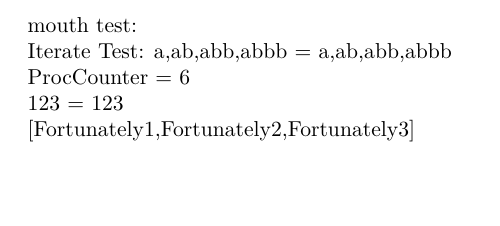
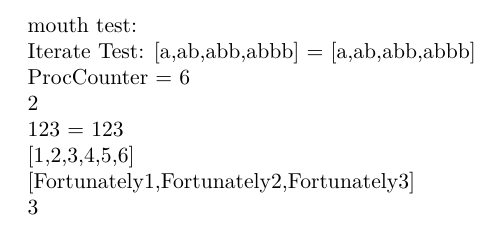
Before and after one commit to okomok/mouth, a LaTeX document (mouth_test.tex, which reads mouth.sty): part of the page, cut so that both start at the same text, the shorter picture padded with empty space. Compiled offline with XeLaTeX.

```diff
--- a/mouth.sty
+++ b/mouth.sty
@@ -89,7 +89,7 @@
 % List
 %   \Null is linear.
 
-\newcommand*{\Unlist}{\Intercalate{,}}% no spaces
+\newcommand*{\Unlist@}{\Intercalate{,}}% no spaces
 \newcommand*{\Expand}{\Intercalate{}}
 \newcommand*{\Intercalate}[2]{#2{\Intercalate@{#1}}{}}
 \newcommand*{\Intercalate@}[2]{#2\Foldr{\ExpandIII{#1}}{}}
@@ -218,9 +218,9 @@
 % Pair
 %
 
-\newcommand*{\Pair}[1]{\expandafter\Pair@#1@eolst}
+\newcommand*{\Pair}[1]{\Pair@#1@eolst}
 \def\Pair@#1,#2@eolst{\PairCons{#1}{#2}}
-\newcommand*{\Unpair}[1]{\Fst{#1},\Snd{#1}}
+\newcommand*{\Unpair@}[1]{\Fst{#1},\Snd{#1}}
 \newcommand*{\PairCons}[3]{#3{#1}{#2}}
 \newcommand*{\Fst}[1]{#1\True}
 \newcommand*{\Snd}[1]{#1\False}
@@ -228,6 +228,7 @@
 \newcommand*{\Uncurry}[2]{#1{\Fst{#2}}{\Snd{#2}}}
 \newcommand*{\Swap}[1]{\PairCons{\Snd{#1}}{\Fst{#1}}}
 \newcommand*{\PairToList}[1]{\Cons{\Fst{#1}}{\Cons{\Snd{#1}}\Nil}}
+\newcommand*{\MapPair}[2]{\PairCons{#1{\Fst{#2}}}{#1{\Snd{#2}}}}
 
 
 % Maybe
@@ -280,8 +281,8 @@
 % Show
 %
 
-\newcommand*{\ShowPair}[1]{(\Unpair{#1})}
-\newcommand*{\ShowList}[1]{[\Unlist{#1}]}% no spaces
+\newcommand*{\ShowPair}[1]{(\Unpair@{#1})}
+\newcommand*{\ShowList}[1]{[\Unlist@{#1}]}% no spaces
 \newcommand*{\ShowLists}[1]{\ShowList{\Map\ShowList{#1}}}
 
 
--- a/mouth_test.tex
+++ b/mouth_test.tex
@@ -44,34 +44,14 @@
 \end{qstest}
 
 
-% \Unlist{\List{\Unlist{\List{1,2,3}}}}
-% $\to$
-% \List{\Unlist{\List{1,2,3}}}\Unlist@{}
-% $\to$
-% \Singleton{\Unlist{\List{1,2,3}}}\Unlist@{}
-% $\to$
-% \Cons{\Unlist{\List{1,2,3}}}\Nil\Unlist@{}
-% $\to$
-% \Unlist@{\Unlist{\List{1,2,3}}}\Nil
-% $\to$
-% \Unlist{\List{1,2,3}}\Foldr\PrependComma{}\Nil
-% $\to$
-% \List{1,2,3}\Unlist@{}\Foldr\PrependComma{}\Nil
-% $\to$
-% \Cons{1}{\Cons{2}{\Cons{3}\Nil}}\Unlist@{}\Foldr\PrependComma{}\Nil
-% $\to$
-% \Unlist@{1}{\Cons{2}{\Cons{3}\Nil}}\Foldr\PrependComma{}\Nil
-% $\to$
-% 1\Foldr\PrependComma{}{\Cons{2}{\Cons{3}\Nil}}\Foldr\PrependComma{}\Nil
-% $\to$
-% 1,2,3
-
 \begin{qstest}{List}{}
+\Comment{
     \Expect*{\Unlist{\List{1,2,3}}}{1,2,3}
     \Expect*{\Unlist{\List{1,2 , 3}}}{1,2 , 3}
     \Expect*{\Unlist{\List{1,2,{,}3}}}{1,2,{,}3}
+}
     \Expect*{\ShowList{\List{1,2,3}}}{[1,2,3]}
-% Works. See above.
+\Comment{
     \Expect*{\Unlist{\List{\Unlist{\List{1,2,3}}}}}{1,2,3}
     \Expect*{\Unlist{\List{\Unlist{\List{1,2}}}}}{1,2}
     \Expect*{\Unlist{\List{\Unlist{\List{1}}}}}{1}
@@ -80,69 +60,78 @@
     \Expect*{\Compose\Unlist\List{\Compose\Unlist\List{1,2}}}{1,2}
     \Expect*{\Compose\Unlist\List{\Compose\Unlist\List{1}}}{1}
     \Expect*{\Compose\Unlist\List{\Compose\Unlist\List1}}{1}
+}
 \end{qstest}
 
 
 \begin{qstest}{Take}{}
-    \Expect*{\Unlist{\Take{3}{\List{1,2,3,4}}}}{1,2,3}
-    \Expect*{\Unlist{\Take{0}{\List{1,2,3,4}}}}{}
+    \Expect*{\ShowList{\Take{3}{\List{1,2,3,4}}}}{[1,2,3]}
+    \Expect*{\ShowList{\Take{0}{\List{1,2,3,4}}}}{[]}
 \end{qstest}
 
 
 \begin{qstest}{Drop}{}
-    \Expect*{\Unlist{\Drop{2}{\List{1,2,3,4}}}}{3,4}
-    \Expect*{\Unlist{\Drop{0}{\List{1,2,3,4}}}}{1,2,3,4}
-    \Expect*{\Unlist{\Drop{7}{\List{1,2,3,4}}}}{}
+    \Expect*{\ShowList{\Drop{2}{\List{1,2,3,4}}}}{[3,4]}
+    \Expect*{\ShowList{\Drop{0}{\List{1,2,3,4}}}}{[1,2,3,4]}
+    \Expect*{\ShowList{\Drop{7}{\List{1,2,3,4}}}}{[]}
 \end{qstest}
 
 
 \begin{qstest}{Iterate}{}
     \newcommand*{\appendb}[1]{#1b}
-    \Expect*{\Unlist{\Take{4}{\Iterate{\appendb}{a}}}}{a,ab,abb,abbb}
+    \Expect*{\ShowList{\Take{4}{\Iterate{\appendb}{a}}}}{[a,ab,abb,abbb]}
 \end{qstest}
 
-Iterate Test: \Unlist{\Take{4}{\Iterate{\Proc{#1b}}{a}}} = a,ab,abb,abbb
+Iterate Test: \ShowList{\Take{4}{\Iterate{\Proc{#1b}}{a}}} = [a,ab,abb,abbb]
 
 
 \begin{qstest}{TakeWhile}{}
-    \Expect*{\Unlist{\TakeWhile{\NumLess{3}}{\List{5,6,4,2,5,3,4}}}}{5,6,4}
+    \Expect*{\ShowList{\TakeWhile{\NumLess{3}}{\List{5,6,4,2,5,3,4}}}}{[5,6,4]}
 \end{qstest}
 
 
 \begin{qstest}{DropWhile}{}
-    \Expect*{\Unlist{\DropWhile{\NumLess{3}}{\List{5,6,4,2,5,3,4}}}}{2,5,3,4}
+    \Expect*{\ShowList{\DropWhile{\NumLess{3}}{\List{5,6,4,2,5,3,4}}}}{[2,5,3,4]}
 \end{qstest}
 
 
 ProcCounter = \the\value{ProcCounter}
 
 
+\Snd{\Fst{\Pair{\Pair{1,2},\Pair{3,4}}}}
 \begin{qstest}{Pair}{}
     \newcommand*{\uncurryme}[2]{#1#2}
-    \edef\papa{\Unpair{\PairCons12}}
+%    \edef\papa{\Unpair{\PairCons12}}
     \Expect*{\Fst{\PairCons{1}{2}}}{1}
     \Expect*{\Snd{\PairCons{1}{2}}}{2}
     \Expect*{\Snd{\Swap{\PairCons{1}{2}}}}{1}
     \Expect*{\Fst{\Swap{\PairCons{1}{2}}}}{2}
-    \Expect*{\Unpair{\PairCons12}}{1,2}
-    \Expect*{\Unpair{\PairCons{abc}{efg}}}{abc,efg}
-    \Expect*{\Unpair{\Pair{\Unpair{\PairCons12}}}}{1,2}
+    \Expect*{\ShowPair{\PairCons12}}{(1,2)}
+    \Expect*{\ShowPair{\PairCons{abc}{efg}}}{(abc,efg)}
+\Comment{
+    \Expect*{\ShowPair{\Pair{\Unpair{\PairCons12}}}}{(1,2)}
+    \Expect*{\Fst{\Pair{\Unpair{\PairCons12}}}}{1}
     \Expect*{\Compose\Unpair{\Compose\Pair\Unpair}{\PairCons12}}{1,2}
     \Expect*{\Uncurry{\uncurryme}{\PairCons12}}{12}
     \Expect*{\Fst{\Pair\papa}}{1}
     \Expect*{\Unpair{\Pair{\Unpair{\PairCons12}}}}{1,2}
     \Expect*{\Unpair{\Pair{\Unpair{\Pair{1,2}}}}}{1,2}
+    \Expect*{\Fst{\MapPair\NumInc{\Pair{1,2}}}}{2}
+    \Expect*{\Snd{\MapPair\NumInc{\Pair{1,2}}}}{3}
+    \Expect*{\Fst{\Pair{\Unpair{\MapPair\NumInc{\Pair{1,2}}}}}}{2}
+    \Expect*{\Snd{\Pair{\Unpair{\MapPair\NumInc{\Pair{1,2}}}}}}{3}
+}
 \end{qstest}
 \AssertEquals{\EqualWith\NumEq}{\List{1,2}}{\PairToList{\PairCons{1}{2}}}
 
 
 \begin{qstest}{Zip}{}
     \Expect*{%
-        \Unlist{\Map{\ShowPair}{\Zip{\List{1,2,3}}{\List{a,b,c,d}}}}%
-    }{(1,a),(2,b),(3,c)}
+        \ShowList{\Map{\ShowPair}{\Zip{\List{1,2,3}}{\List{a,b,c,d}}}}%
+    }{[(1,a),(2,b),(3,c)]}
     \Expect*{%
-        \Unlist{\Map{\ShowPair}{\Zip{\List{1,2,3,4}}{\List{a,b,c}}}}%
-    }{(1,a),(2,b),(3,c)}
+        \ShowList{\Map{\ShowPair}{\Zip{\List{1,2,3,4}}{\List{a,b,c}}}}%
+    }{[(1,a),(2,b),(3,c)]}
 \end{qstest}
 
 
@@ -205,6 +194,7 @@
 
 
 % Concat
+\ShowList{\Concat{\List{\List{1},\List{2,3},\Nil,\List{4,5,6}}}}
 \AssertEquals{\EqualWith\NumEq}{\List{1,2,3,4,5,6}}{\Concat{\List{\List{1},\List{2,3},\Nil,\List{4,5,6}}}}
 \AssertEquals{\EqualWith\NumEq}{\List{1,2,3,4,5,6}}{\ConcatMap\Id{\List{\List{1},\List{2,3},\Nil,\List{4,5,6}}}}
 
@@ -280,5 +270,6 @@
 
 \ShowList{\Map{\Proc{Fortunately#1}}{\List{1,2,3}}}
 
+\Length{\List{1,2,3}}
 
 \end{document}
```
